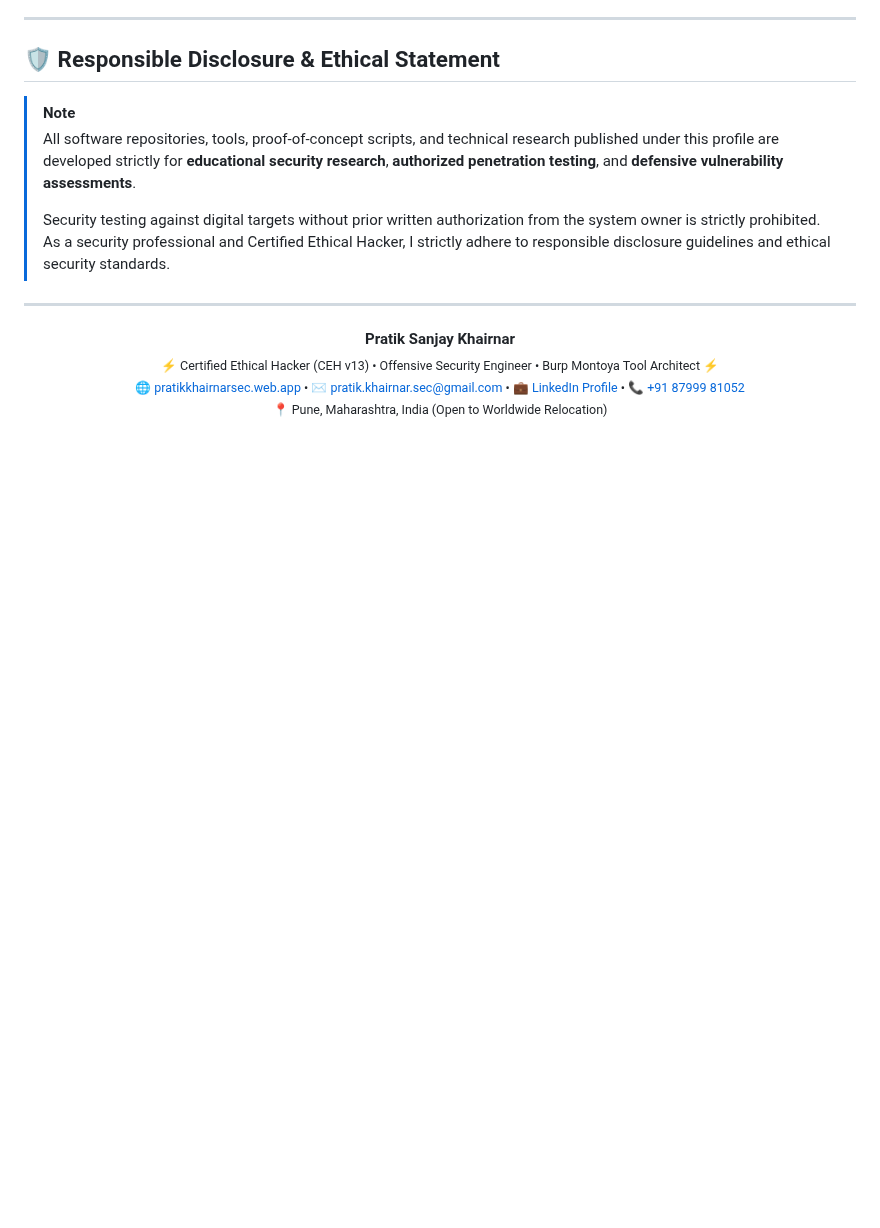
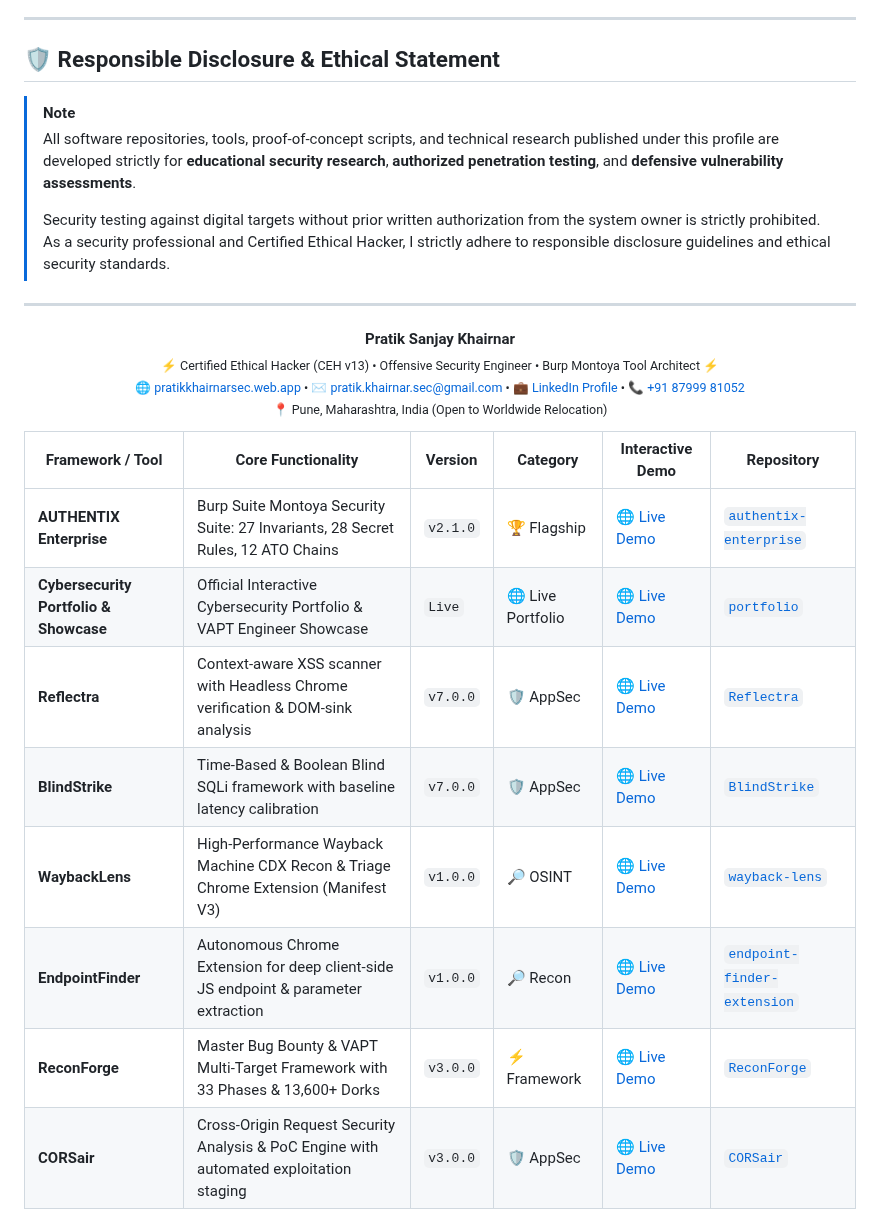
Before and after one commit to pratik-khairnar-sec/pratik-khairnar-sec, a Markdown page: README.md, the part around the change. Rendered like a GitHub page; blank space fills up the shorter version.

Commit message:
chore: auto-sync portfolio with latest repositories

```diff
--- a/README.md
+++ b/README.md
@@ -274,3 +274,17 @@ Certified Ethical Hacker (CEH v13 - EC-Council | Exam ID: ECC8042517936), Cisco
   <sub>🌐 <a href="https://pratikkhairnarsec.web.app/">pratikkhairnarsec.web.app</a> • ✉️ <a href="mailto:pratik.khairnar.sec@gmail.com">pratik.khairnar.sec@gmail.com</a> • 💼 <a href="https://linkedin.com/in/pratik-khairnar-sec/">LinkedIn Profile</a> • 📞 <a href="tel:+918799981052">+91 87999 81052</a></sub><br>
   <sub>📍 Pune, Maharashtra, India (Open to Worldwide Relocation)</sub>
 </p>
+
+
+<!-- START_PORTFOLIO -->
+| Framework / Tool | Core Functionality | Version | Category | Interactive Demo | Repository |
+|---|---|---|---|---|---|
+| **AUTHENTIX Enterprise** | Burp Suite Montoya Security Suite: 27 Invariants, 28 Secret Rules, 12 ATO Chains | `v2.1.0` | 🏆 Flagship | [🌐 Live Demo](https://pratik-khairnar-sec.github.io/authentix-enterprise/) | [`authentix-enterprise`](https://github.com/pratik-khairnar-sec/authentix-enterprise) |
+| **Cybersecurity Portfolio & Showcase** | Official Interactive Cybersecurity Portfolio & VAPT Engineer Showcase | `Live` | 🌐 Live Portfolio | [🌐 Live Demo](https://pratik-khairnar-sec.github.io/portfolio/) | [`portfolio`](https://github.com/pratik-khairnar-sec/portfolio) |
+| **Reflectra** | Context-aware XSS scanner with Headless Chrome verification & DOM-sink analysis | `v7.0.0` | 🛡️ AppSec | [🌐 Live Demo](https://pratik-khairnar-sec.github.io/Reflectra/) | [`Reflectra`](https://github.com/pratik-khairnar-sec/Reflectra) |
+| **BlindStrike** | Time-Based & Boolean Blind SQLi framework with baseline latency calibration | `v7.0.0` | 🛡️ AppSec | [🌐 Live Demo](https://pratik-khairnar-sec.github.io/BlindStrike/) | [`BlindStrike`](https://github.com/pratik-khairnar-sec/BlindStrike) |
+| **WaybackLens** | High-Performance Wayback Machine CDX Recon & Triage Chrome Extension (Manifest V3) | `v1.0.0` | 🔎 OSINT | [🌐 Live Demo](https://pratik-khairnar-sec.github.io/wayback-lens/) | [`wayback-lens`](https://github.com/pratik-khairnar-sec/wayback-lens) |
+| **EndpointFinder** | Autonomous Chrome Extension for deep client-side JS endpoint & parameter extraction | `v1.0.0` | 🔎 Recon | [🌐 Live Demo](https://pratik-khairnar-sec.github.io/endpoint-finder-extension/) | [`endpoint-finder-extension`](https://github.com/pratik-khairnar-sec/endpoint-finder-extension) |
+| **ReconForge** | Master Bug Bounty & VAPT Multi-Target Framework with 33 Phases & 13,600+ Dorks | `v3.0.0` | ⚡ Framework | [🌐 Live Demo](https://pratik-khairnar-sec.github.io/ReconForge/) | [`ReconForge`](https://github.com/pratik-khairnar-sec/ReconForge) |
+| **CORSair** | Cross-Origin Request Security Analysis & PoC Engine with automated exploitation staging | `v3.0.0` | 🛡️ AppSec | [🌐 Live Demo](https://pratik-khairnar-sec.github.io/CORSair/) | [`CORSair`](https://github.com/pratik-khairnar-sec/CORSair) |
+<!-- END_PORTFOLIO -->
```
